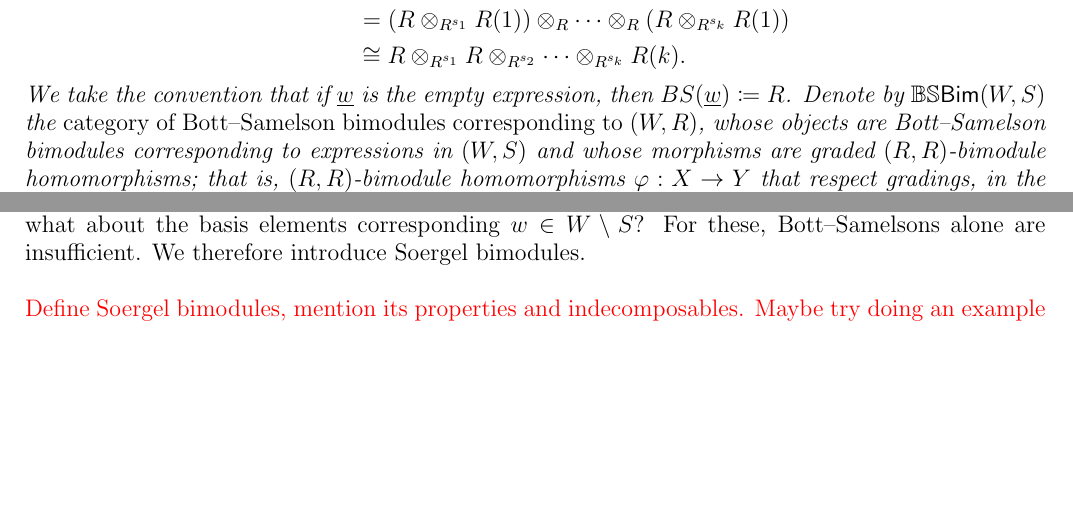
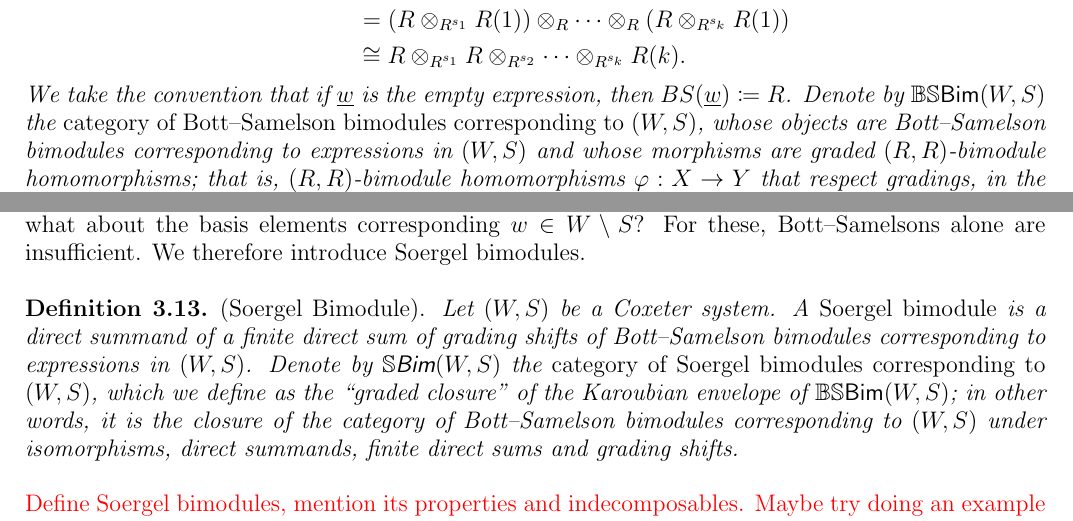
Before and after one commit to Delphinoid/delphinoid.github.io, a LaTeX paper (research/7/Notes.tex): two parts of pages 19 and 20 of 28, joined at a grey line, cut so that both start at the same text, the shorter picture padded with empty space. The pictures show the PDF file research/7/Notes.pdf that the author committed with the source.

Commit message:
Modified birepresentation theory notes.

```diff
--- a/research/7/Notes.tex
+++ b/research/7/Notes.tex
@@ -814,7 +814,7 @@ BS(\underline{w}) &\coloneqq B_{s_1} \otimes_R \cdots \otimes_R B_{s_k}\\
 &\hphantom{\coloneqq}\nhphantom{$\cong$}\cong R \otimes_{R^{s_1}} R \otimes_{R^{s_2}} \cdots \otimes_{R^{s_k}} R(k).
 \end{split}
 \end{align*}
-\noindent We take the convention that if $\underline{w}$ is the empty expression, then $BS(\underline{w}) \coloneqq R$. Denote by $\mathbb{BS}\textcat{Bim}(W, S)$ the {\em category of Bott--Samelson bimodules corresponding to $(W, R)$}, whose objects are Bott--Samelson bimodules corresponding to expressions in $(W, S)$ and whose morphisms are graded $(R, R)$-bimodule homomorphisms; that is, $(R, R)$-bimodule homomorphisms $\varphi : X \to Y$ that respect gradings, in the sense that $\varphi(X^i) \subseteq Y^i$ for all $i \in \mathbb{Z}$.\\
+\noindent We take the convention that if $\underline{w}$ is the empty expression, then $BS(\underline{w}) \coloneqq R$. Denote by $\mathbb{BS}\textcat{Bim}(W, S)$ the {\em category of Bott--Samelson bimodules corresponding to $(W, S)$}, whose objects are Bott--Samelson bimodules corresponding to expressions in $(W, S)$ and whose morphisms are graded $(R, R)$-bimodule homomorphisms; that is, $(R, R)$-bimodule homomorphisms $\varphi : X \to Y$ that respect gradings, in the sense that $\varphi(X^i) \subseteq Y^i$ for all $i \in \mathbb{Z}$.\\
 \end{definition}
 
 \noindent Before we get too ahead of ourselves, a natural question we may ask is where these $B_s$ bimodules come from. Well, for any $s \in S$, one can verify that $R^s$ is generated by $\alpha_s^2$ and elements of the form $\alpha_t - (\alpha_s, \alpha_t)\alpha_s$, for $t \in S \setminus \{s\}$. This gives us a decomposition of $R$ into $s$-invariants and $s$-antiinvariants; that is, $R = R^s \oplus R^s \alpha_s \cong R^s \oplus R^s(-2)$. With this, we observe that
@@ -838,6 +838,9 @@ b_s^2 &= T_s^2 + 2qT_s + q^2\\
 \end{split}
 \end{align*}
 \noindent Comparing the expressions for $B_s$ and $b_s$, we see some striking similarities! This Bott--Samelson bimodule arising from the generator $s$ happens to behave just like an element of the Kazhdan--Lusztig basis, with grading shifts corresponding to multiplication by powers of our formal variable $q$. But what about the basis elements corresponding $w \in W\setminus S$? For these, Bott--Samelsons alone are insufficient. We therefore introduce Soergel bimodules.\\
+
+\noindent\begin{definition}\textnormal{(Soergel Bimodule).} Let $(W, S)$ be a Coxeter system. A {\em Soergel bimodule} is a direct summand of a finite direct sum of grading shifts of Bott--Samelson bimodules corresponding to expressions in $(W, S)$. Denote by $\mathbb{S}\textsf{Bim}(W, S)$ the {\em category of Soergel bimodules corresponding to $(W, S)$}, which we define as the ``graded closure'' of the Karoubian envelope of $\mathbb{BS}\textcat{Bim}(W, S)$; in other words, it is the closure of the category of Bott--Samelson bimodules corresponding to $(W, S)$ under isomorphisms, direct summands, finite direct sums and grading shifts.\\
+\end{definition}
 
 \noindent\textcolor{red}{Define Soergel bimodules, mention its properties and indecomposables. Maybe try doing an example to put everything together, it'd be good to see an example of the Kazhdan--Lusztig basis of a Hecke algebra and compare it to the indecomposables in the corresponding category of Soergel bimodules.}
 \newpage
```
Also changed, not shown: research/7/Notes.pdf.
